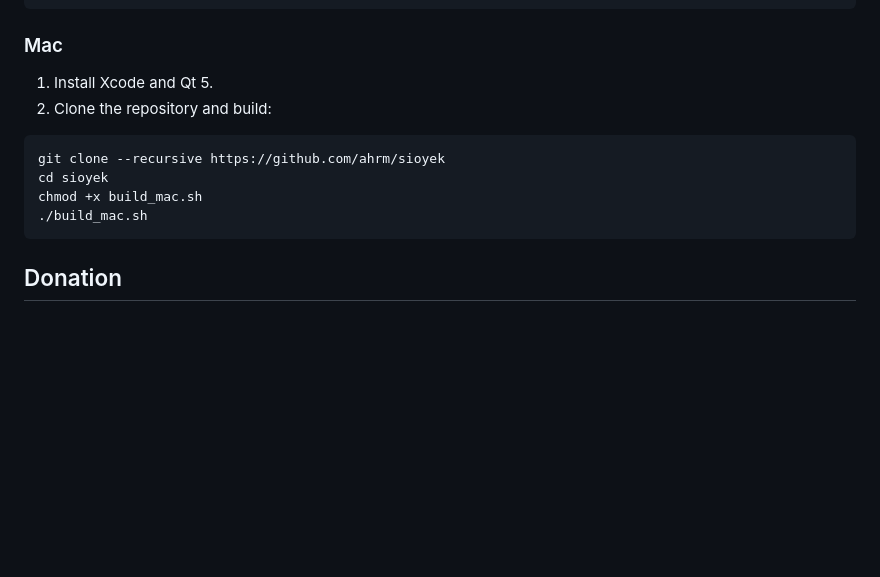
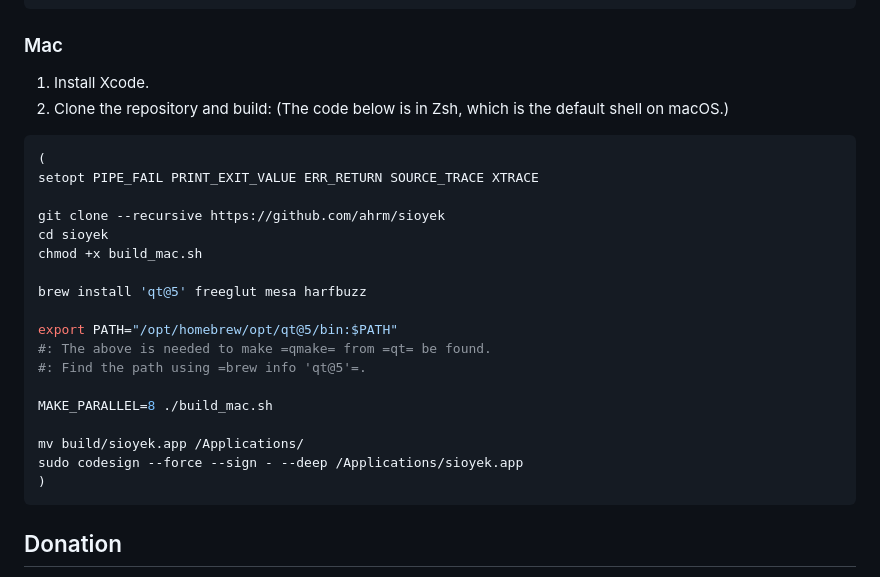
Before and after one commit to ahrm/sioyek, a Markdown page: README.md, the part around the change. Rendered like a GitHub page; blank space fills up the shorter version.

Commit message:
README.md: Updated macOS build instructions
The previous instructions did not quite work.

````diff
--- a/README.md
+++ b/README.md
@@ -151,13 +151,27 @@ build_windows.bat
 ```
 
 ### Mac
-1. Install Xcode and Qt 5.
-2. Clone the repository and build:
-```
+1. Install Xcode.
+2. Clone the repository and build: (The code below is in Zsh, which is the default shell on macOS.)
+```zsh
+(
+setopt PIPE_FAIL PRINT_EXIT_VALUE ERR_RETURN SOURCE_TRACE XTRACE
+
 git clone --recursive https://github.com/ahrm/sioyek
 cd sioyek
 chmod +x build_mac.sh
-./build_mac.sh
+
+brew install 'qt@5' freeglut mesa harfbuzz
+
+export PATH="/opt/homebrew/opt/qt@5/bin:$PATH"
+#: The above is needed to make =qmake= from =qt= be found.
+#: Find the path using =brew info 'qt@5'=.
+
+MAKE_PARALLEL=8 ./build_mac.sh
+
+mv build/sioyek.app /Applications/
+sudo codesign --force --sign - --deep /Applications/sioyek.app
+)
 ```
 
 ## Donation
````
